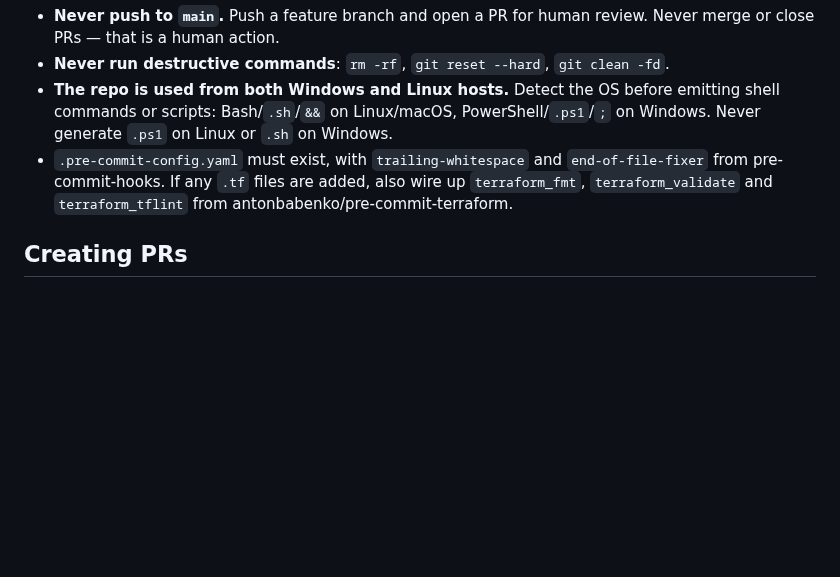
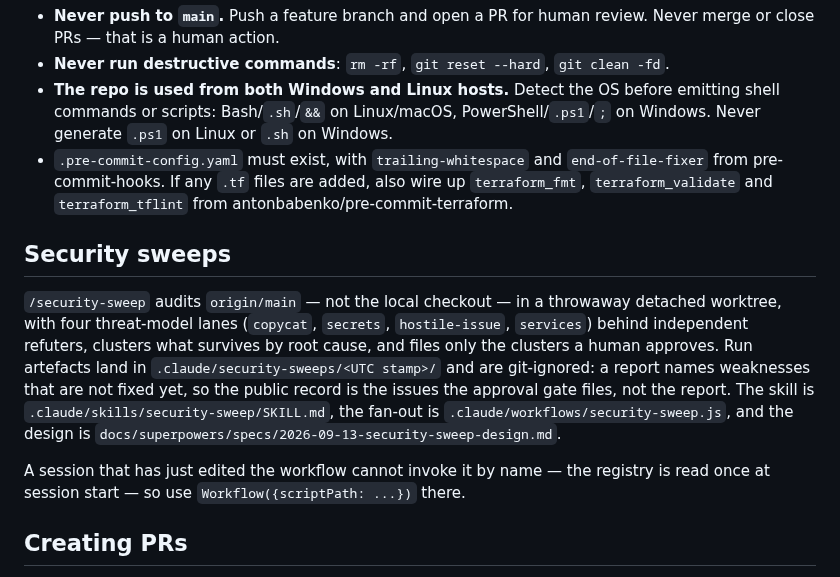
Before and after one commit to jleavers/issuebot, a Markdown page: CLAUDE.md, the part around the change. GitHub-like rendering; blank space fills up the shorter version.

Commit message:
docs: the security sweep, and why its reports stay untracked
Two paragraphs under a new heading: what the sweep audits and where its
artefacts land, and the one operational fact that costs a session ten
minutes if it is not written down -- a session that has just edited the
workflow cannot invoke it by name, because the registry is read once at
session start.

Co-Authored-By: Claude Opus 5 (1M context) <noreply@anthropic.com>
Claude-Session: https://claude.ai/code/session_0122HqDKYeiSbM39fDjpeiKJ

```diff
--- a/CLAUDE.md
+++ b/CLAUDE.md
@@ -508,6 +508,21 @@ Planned infrastructure: Docker, Python 3.14, PostgreSQL, GitHub Actions CI
   wire up `terraform_fmt`, `terraform_validate` and `terraform_tflint` from
   antonbabenko/pre-commit-terraform.
 
+## Security sweeps
+
+`/security-sweep` audits `origin/main` — not the local checkout — in a throwaway detached
+worktree, with four threat-model lanes (`copycat`, `secrets`, `hostile-issue`, `services`)
+behind independent refuters, clusters what survives by root cause, and files only the clusters
+a human approves. Run artefacts land in `.claude/security-sweeps/<UTC stamp>/` and are
+git-ignored: a report names weaknesses that are not fixed yet, so the public record is the
+issues the approval gate files, not the report. The skill is
+`.claude/skills/security-sweep/SKILL.md`, the fan-out is
+`.claude/workflows/security-sweep.js`, and the design is
+`docs/superpowers/specs/2026-09-13-security-sweep-design.md`.
+
+A session that has just edited the workflow cannot invoke it by name — the registry is read
+once at session start — so use `Workflow({scriptPath: ...})` there.
+
 ## Creating PRs
 
 Per the user's global instructions, set PR title/body via the REST API rather
```
